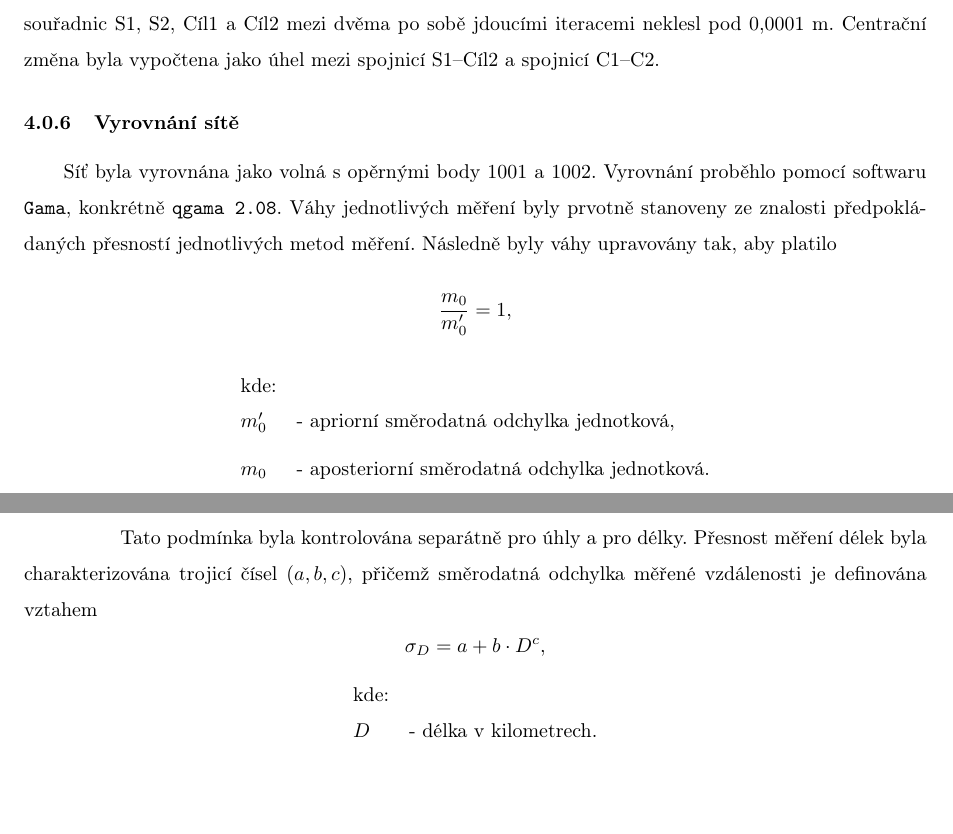
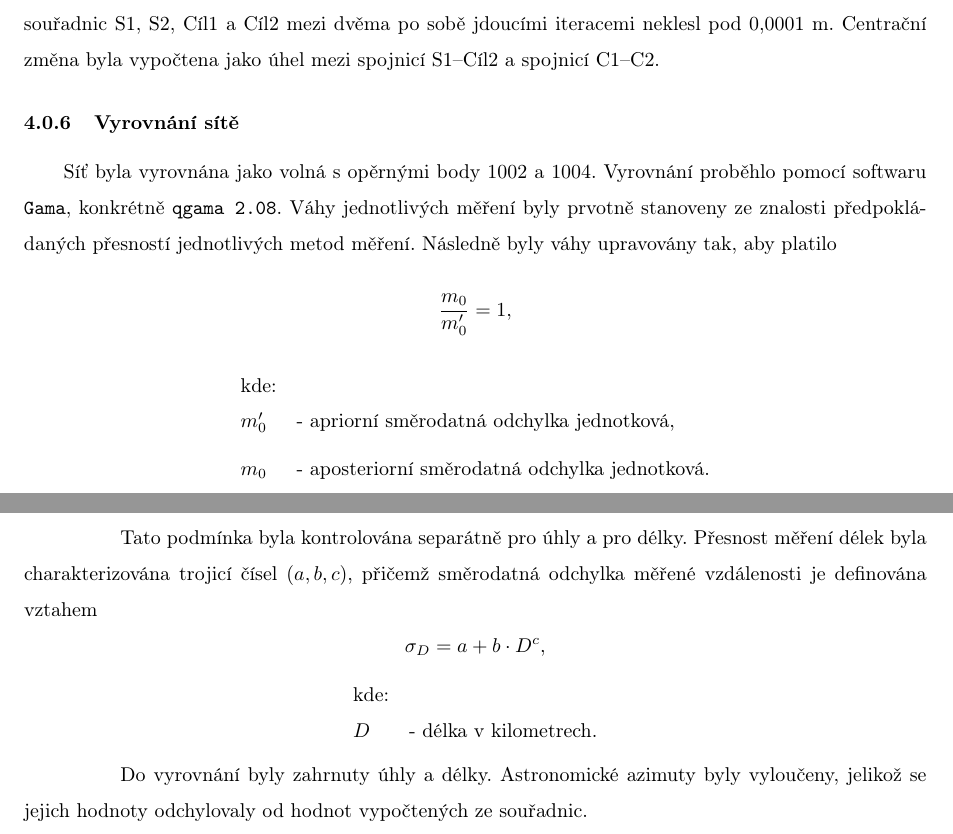
Before and after one commit to fifi1ous/155VTTG_sk1, a LaTeX document (TRG/LaTeX/main.tex, which reads TRG/LaTeX/text/4.Postup_zpracovani.tex): two parts of pages 4 and 5 of 14, joined at a grey line, cut so that both start at the same text, the shorter picture padded with empty space. Compiled offline with pdfLaTeX.

Commit message:
Update 4.Postup_zpracovani.tex
oprava opěrných bodů

```diff
--- a/TRG/LaTeX/text/4.Postup_zpracovani.tex
+++ b/TRG/LaTeX/text/4.Postup_zpracovani.tex
@@ -44,7 +44,7 @@ Směrová korekce je poté vypočtena z přibližných souřadnic bodů podle vz
 
 \subsubsection{Vyrovnání sítě}
 
-\tab Síť byla vyrovnána jako volná s opěrnými body $1001$ a $1002$. Vyrovnání proběhlo pomocí softwaru \texttt{Gama}, konkrétně \texttt{qgama 2.08}. Váhy jednotlivých měření byly prvotně stanoveny ze znalosti předpokládaných přesností jednotlivých metod měření. Následně byly váhy upravovány tak, aby platilo
+\tab Síť byla vyrovnána jako volná s opěrnými body $1002$ a $1004$. Vyrovnání proběhlo pomocí softwaru \texttt{Gama}, konkrétně \texttt{qgama 2.08}. Váhy jednotlivých měření byly prvotně stanoveny ze znalosti předpokládaných přesností jednotlivých metod měření. Následně byly váhy upravovány tak, aby platilo
 \[
 \frac{m_0}{m_0'} = 1 ,
 \]
@@ -68,3 +68,5 @@ přičemž směrodatná odchylka měřené vzdálenosti je definována vztahem
 D & \text{- délka v kilometrech}.
 \end{array}
 \]
+
+\tab Do vyrovnání byly zahrnuty úhly a délky. Astronomické azimuty byly vyloučeny, jelikož se jejich hodnoty odchylovaly od hodnot vypočtených ze souřadnic.
```
